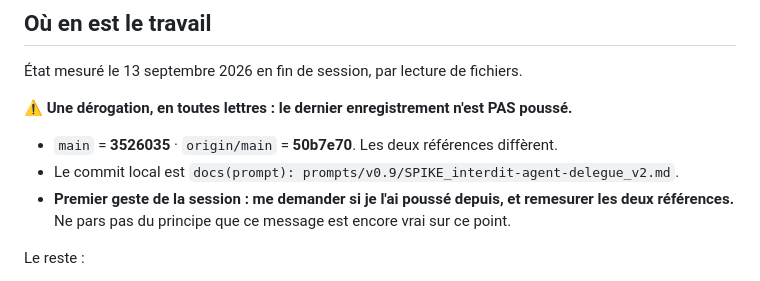
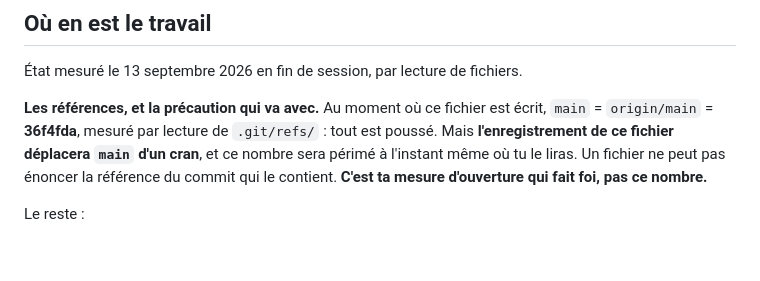
Before and after one commit to lianazel/lianazel.github.io, a Markdown page: tasks/REPRISE.md, the part around the change. GitHub-like rendering; blank space fills up the shorter version.

Commit message:
docs: reprise 2026-09-13 (references a jour)

```diff
--- a/tasks/REPRISE.md
+++ b/tasks/REPRISE.md
@@ -57,11 +57,7 @@ Ne déclare aucune lecture que tu n'as pas faite. Ne cite aucun chiffre que tu n
 
 État mesuré le 13 septembre 2026 en fin de session, par lecture de fichiers.
 
-**⚠️ Une dérogation, en toutes lettres : le dernier enregistrement n'est PAS poussé.**
-
-- `main` = **3526035** · `origin/main` = **50b7e70**. Les deux références diffèrent.
-- Le commit local est `docs(prompt): prompts/v0.9/SPIKE_interdit-agent-delegue_v2.md`.
-- **Premier geste de la session : me demander si je l'ai poussé depuis, et remesurer les deux références.** Ne pars pas du principe que ce message est encore vrai sur ce point.
+**Les références, et la précaution qui va avec.** Au moment où ce fichier est écrit, `main` = `origin/main` = **36f4fda**, mesuré par lecture de `.git/refs/` : tout est poussé. Mais **l'enregistrement de ce fichier déplacera `main` d'un cran**, et ce nombre sera périmé à l'instant même où tu le liras. Un fichier ne peut pas énoncer la référence du commit qui le contient. **C'est ta mesure d'ouverture qui fait foi, pas ce nombre.**
 
 Le reste :
 
```
